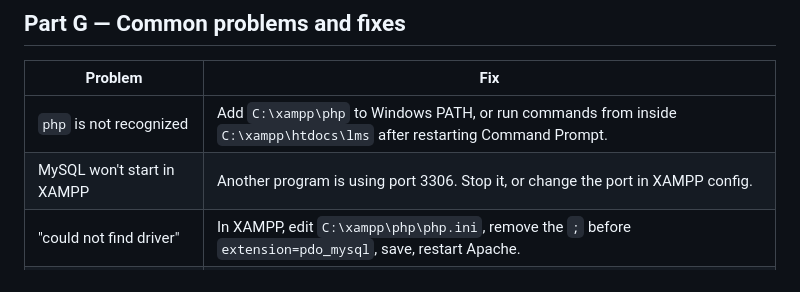
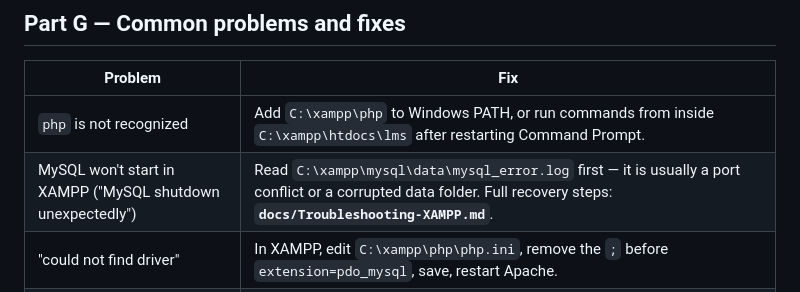
Before and after one commit to jannces/DJ, a Markdown page: RUN_ON_YOUR_PC.md, the part around the change. Drawn GitHub-style.

```diff
--- a/RUN_ON_YOUR_PC.md
+++ b/RUN_ON_YOUR_PC.md
@@ -173,7 +173,7 @@ small letter, a number, and a symbol — for example `MyStr0ng!Pass2026`).
 | Problem | Fix |
 |---------|-----|
 | `php` is not recognized | Add `C:\xampp\php` to Windows PATH, or run commands from inside `C:\xampp\htdocs\lms` after restarting Command Prompt. |
-| MySQL won't start in XAMPP | Another program is using port 3306. Stop it, or change the port in XAMPP config. |
+| MySQL won't start in XAMPP ("MySQL shutdown unexpectedly") | Read `C:\xampp\mysql\data\mysql_error.log` first — it is usually a port conflict or a corrupted data folder. Full recovery steps: **`docs/Troubleshooting-XAMPP.md`**. |
 | "could not find driver" | In XAMPP, edit `C:\xampp\php\php.ini`, remove the `;` before `extension=pdo_mysql`, save, restart Apache. |
 | Login says database error | Make sure MySQL is **green** in XAMPP and you created the `lms_alicia` database (Part C step 5). |
 | I didn't get the OTP email | Read it from `storage\logs\laravel.log` (Part E), or turn off OTP in System Settings for testing. |
```
Also changed, not shown: README.md (+1 -1 lines), docs/Troubleshooting-XAMPP.md (added, +197 -0 lines).
